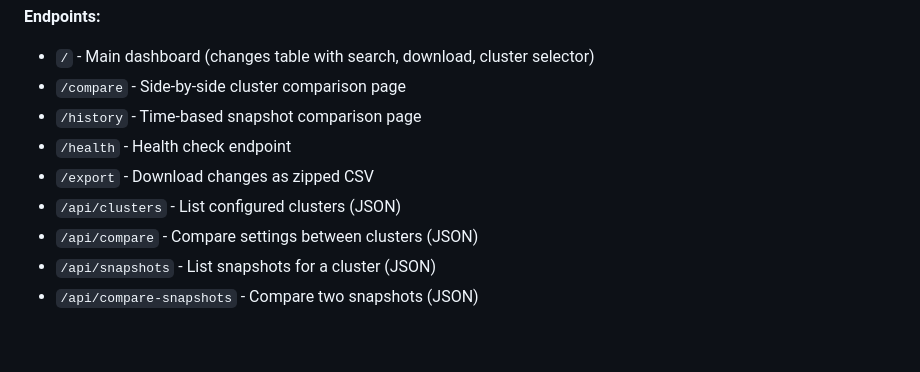
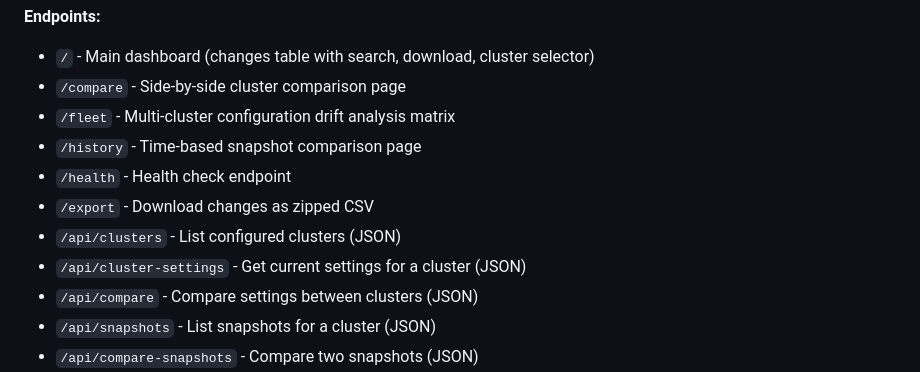
Before and after one commit to MarcPaquette/crdb-cluster-setting-history, a Markdown page: CLAUDE.md, the part around the change. Drawn GitHub-style; blank space fills up the shorter version.

```diff
--- a/CLAUDE.md
+++ b/CLAUDE.md
@@ -124,10 +124,12 @@ HISTORY_DATABASE_URL="postgresql://history_user@localhost:26257/cluster_history?
 **Endpoints:**
 - `/` - Main dashboard (changes table with search, download, cluster selector)
 - `/compare` - Side-by-side cluster comparison page
+- `/fleet` - Multi-cluster configuration drift analysis matrix
 - `/history` - Time-based snapshot comparison page
 - `/health` - Health check endpoint
 - `/export` - Download changes as zipped CSV
 - `/api/clusters` - List configured clusters (JSON)
+- `/api/cluster-settings` - Get current settings for a cluster (JSON)
 - `/api/compare` - Compare settings between clusters (JSON)
 - `/api/snapshots` - List snapshots for a cluster (JSON)
 - `/api/compare-snapshots` - Compare two snapshots (JSON)
```
Also changed, not shown: README.md (+4 -0 lines), crdb-cluster-history-preview.png.
